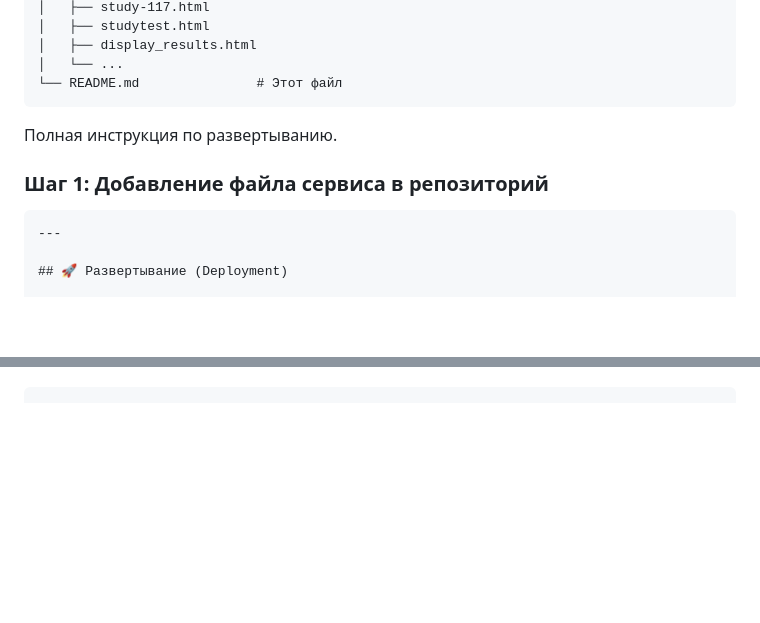
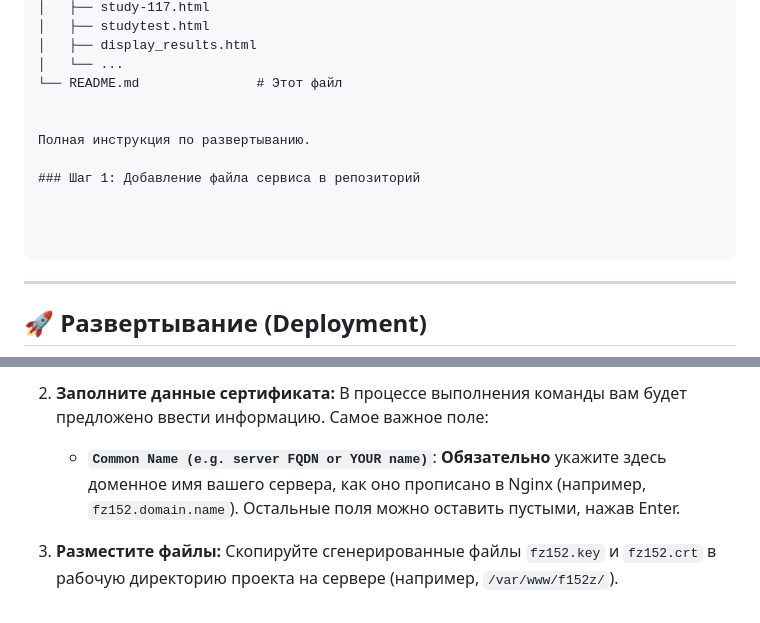
Before and after one commit to kootik/f152z, a Markdown page: README.md, 2 parts joined by grey strips. Drawn GitHub-style; blank space fills up the shorter version.

`````diff
--- a/README.md
+++ b/README.md
@@ -135,7 +135,7 @@ flask init-db
 │   ├── display_results.html
 │   └── ...
 └── README.md               # Этот файл
-```
+
 
 Полная инструкция по развертыванию.
 
@@ -143,7 +143,7 @@ flask init-db
 
 
 
-````markdown
+````
 ---
 
 ## 🚀 Развертывание (Deployment)
@@ -239,0 +317,7 @@ sudo systemctl status f152z
+2.  **Заполните данные сертификата:**
+    В процессе выполнения команды вам будет предложено ввести информацию. Самое важное поле:
+
+      * **`Common Name (e.g. server FQDN or YOUR name)`**: **Обязательно** укажите здесь доменное имя вашего сервера, как оно прописано в Nginx (например, `fz152.domain.name`). Остальные поля можно оставить пустыми, нажав Enter.
+
+3.  **Разместите файлы:**
+    Скопируйте сгенерированные файлы `fz152.key` и `fz152.crt` в рабочую директорию проекта на сервере (например, `/var/www/f152z/`).
`````
Also changed, not shown: other parts of README.md (+78 -1 lines).
